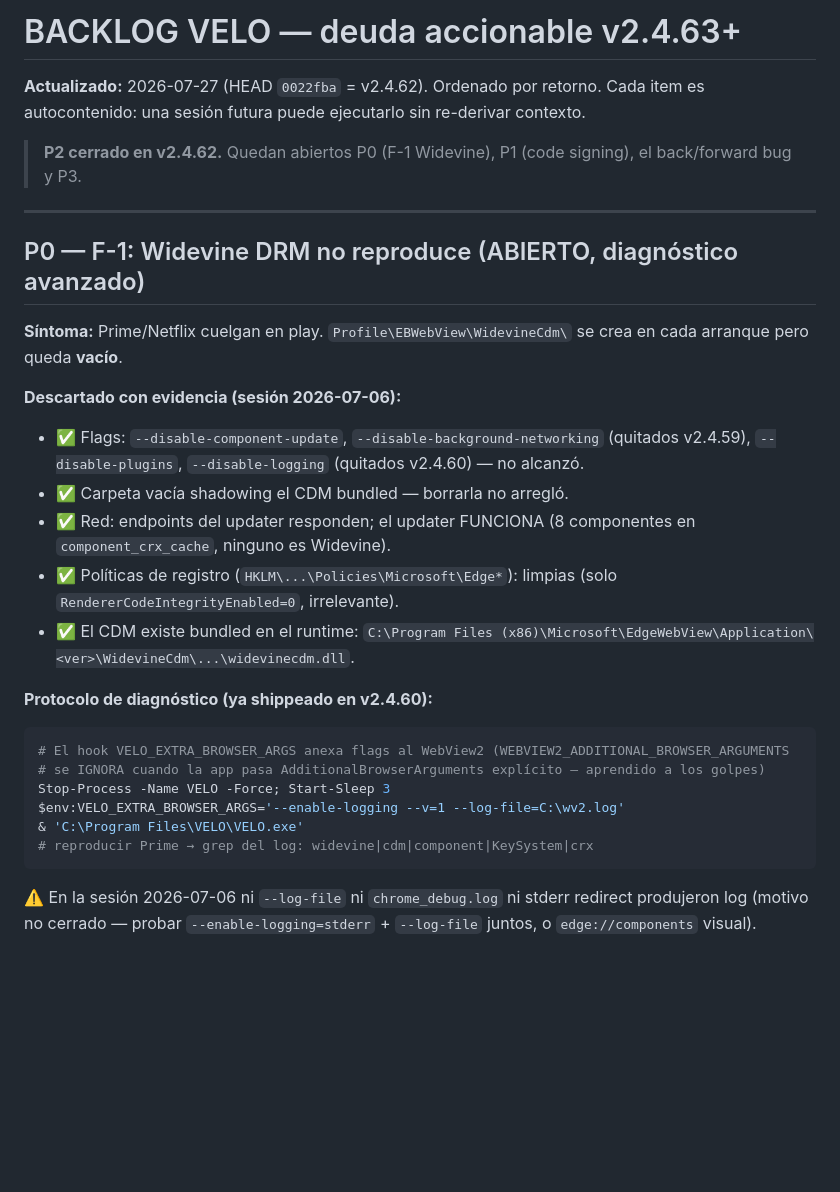
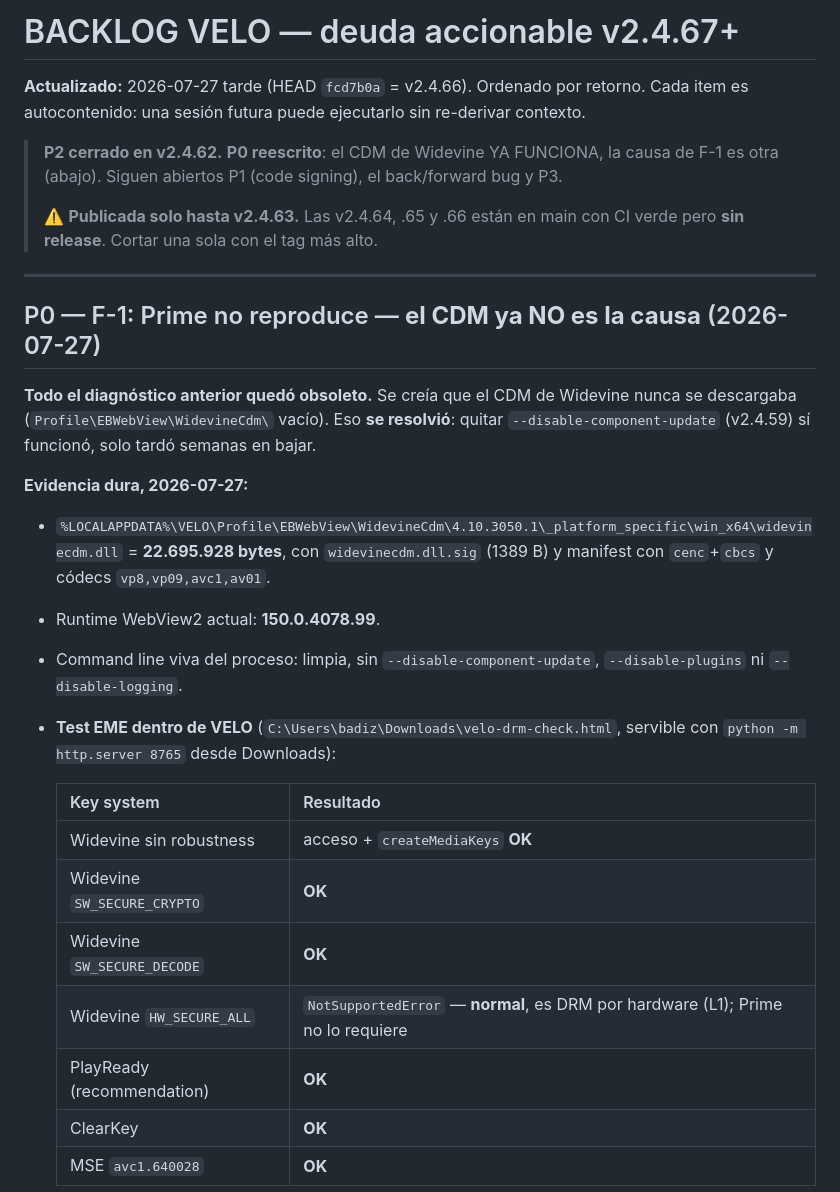
Before and after one commit to badizher-codex/velo, a Markdown page: BACKLOG.md, the part around one of its changes. Rendered like a GitHub page; blank space fills up the shorter version.

Commit message:
docs: rewrite F-1 in the backlog — the Widevine CDM works now
A month of backlog said "the Widevine CDM never downloads, the folder stays
empty". Re-measured today: the CDM is complete and healthy (22 MB plus its
signature), so removing --disable-component-update in v2.4.59 did work — it
just took weeks to land. Every "next step" in that section was aimed at the
wrong problem.

Replaces P0 with the current evidence: the in-VELO EME test (Widevine
SW_SECURE_CRYPTO and SW_SECURE_DECODE, PlayReady and ClearKey all pass;
only HW_SECURE_ALL fails, which is hardware DRM and not required), the live
browser command line, and the request log showing nothing DRM-related blocked.
New prime suspect is VELO's own fingerprint-noise.js, with both branches of the
next step written out.

Also records the four bugs found and fixed today (v2.4.64-66) and marks P2-A
and P2-B as confirmed in runtime from the maintainer's own logs.

Co-Authored-By: Claude Opus 5 <noreply@anthropic.com>

````diff
--- a/BACKLOG.md
+++ b/BACKLOG.md
@@ -1,30 +1,30 @@
-# BACKLOG VELO — deuda accionable v2.4.63+
+# BACKLOG VELO — deuda accionable v2.4.67+
 
-**Actualizado:** 2026-07-27 (HEAD `0022fba` = v2.4.62). Ordenado por retorno. Cada item es autocontenido: una sesión futura puede ejecutarlo sin re-derivar contexto.
+**Actualizado:** 2026-07-27 tarde (HEAD `fcd7b0a` = v2.4.66). Ordenado por retorno. Cada item es autocontenido: una sesión futura puede ejecutarlo sin re-derivar contexto.
 
-> **P2 cerrado en v2.4.62.** Quedan abiertos P0 (F-1 Widevine), P1 (code signing), el back/forward bug y P3.
+> **P2 cerrado en v2.4.62.** **P0 reescrito**: el CDM de Widevine YA FUNCIONA, la causa de F-1 es otra (abajo). Siguen abiertos P1 (code signing), el back/forward bug y P3.
+>
+> ⚠️ **Publicada solo hasta v2.4.63.** Las v2.4.64, .65 y .66 están en main con CI verde pero **sin release**. Cortar una sola con el tag más alto.
 
 ---
 
-## P0 — F-1: Widevine DRM no reproduce (ABIERTO, diagnóstico avanzado)
+## P0 — F-1: Prime no reproduce — **el CDM ya NO es la causa** (2026-07-27)
 
-**Síntoma:** Prime/Netflix cuelgan en play. `Profile\EBWebView\WidevineCdm\` se crea en cada arranque pero queda **vacío**.
+**Todo el diagnóstico anterior quedó obsoleto.** Se creía que el CDM de Widevine nunca se descargaba (`Profile\EBWebView\WidevineCdm\` vacío). Eso **se resolvió**: quitar `--disable-component-update` (v2.4.59) sí funcionó, solo tardó semanas en bajar.
 
-**Descartado con evidencia (sesión 2026-07-06):**
-- ✅ Flags: `--disable-component-update`, `--disable-background-networking` (quitados v2.4.59), `--disable-plugins`, `--disable-logging` (quitados v2.4.60) — no alcanzó.
-- ✅ Carpeta vacía shadowing el CDM bundled — borrarla no arregló.
-- ✅ Red: endpoints del updater responden; el updater FUNCIONA (8 componentes en `component_crx_cache`, ninguno es Widevine).
-- ✅ Políticas de registro (`HKLM\...\Policies\Microsoft\Edge*`): limpias (solo `RendererCodeIntegrityEnabled=0`, irrelevante).
-- ✅ El CDM existe bundled en el runtime: `C:\Program Files (x86)\Microsoft\EdgeWebView\Application\<ver>\WidevineCdm\...\widevinecdm.dll`.
+**Evidencia dura, 2026-07-27:**
+- `%LOCALAPPDATA%\VELO\Profile\EBWebView\WidevineCdm\4.10.3050.1\_platform_specific\win_x64\widevinecdm.dll` = **22.695.928 bytes**, con `widevinecdm.dll.sig` (1389 B) y manifest con `cenc`+`cbcs` y códecs `vp8,vp09,avc1,av01`.
+- Runtime WebView2 actual: **150.0.4078.99**.
+- Command line viva del proceso: limpia, sin `--disable-component-update`, `--disable-plugins` ni `--disable-logging`.
+- **Test EME dentro de VELO** (`C:\Users\badiz\Downloads\velo-drm-check.html`, servible con `python -m http.server 8765` desde Downloads):
 
-**Protocolo de diagnóstico (ya shippeado en v2.4.60):**
-```powershell
-# El hook VELO_EXTRA_BROWSER_ARGS anexa flags al WebView2 (WEBVIEW2_ADDITIONAL_BROWSER_ARGUMENTS
-# se IGNORA cuando la app pasa AdditionalBrowserArguments explícito — aprendido a los golpes)
-Stop-Process -Name VELO -Force; Start-Sleep 3
-$env:VELO_EXTRA_BROWSER_ARGS='--enable-logging --v=1 --log-file=C:\wv2.log'
-& 'C:\Program Files\VELO\VELO.exe'
-# reproducir Prime → grep del log: widevine|cdm|component|KeySystem|crx
-```
-⚠️ En la sesión 2026-07-06 ni `--log-file` ni `chrome_debug.log` ni stderr redirect produjeron log (motivo no cerrado — probar `--enable-logging=stderr` + `--log-file` juntos, o `edge://components` visual).
+  | Key system | Resultado |
+  |---|---|
+  | Widevine sin robustness | acceso + `createMediaKeys` **OK** |
+  | Widevine `SW_SECURE_CRYPTO` | **OK** |
+  | Widevine `SW_SECURE_DECODE` | **OK** |
+  | Widevine `HW_SECURE_ALL` | `NotSupportedError` — **normal**, es DRM por hardware (L1); Prime no lo requiere |
+  | PlayReady (recommendation) | **OK** |
+  | ClearKey | **OK** |
+  | MSE `avc1.640028` | **OK** |
 
````
Also changed, not shown: other parts of BACKLOG.md (+23 -6 lines).
